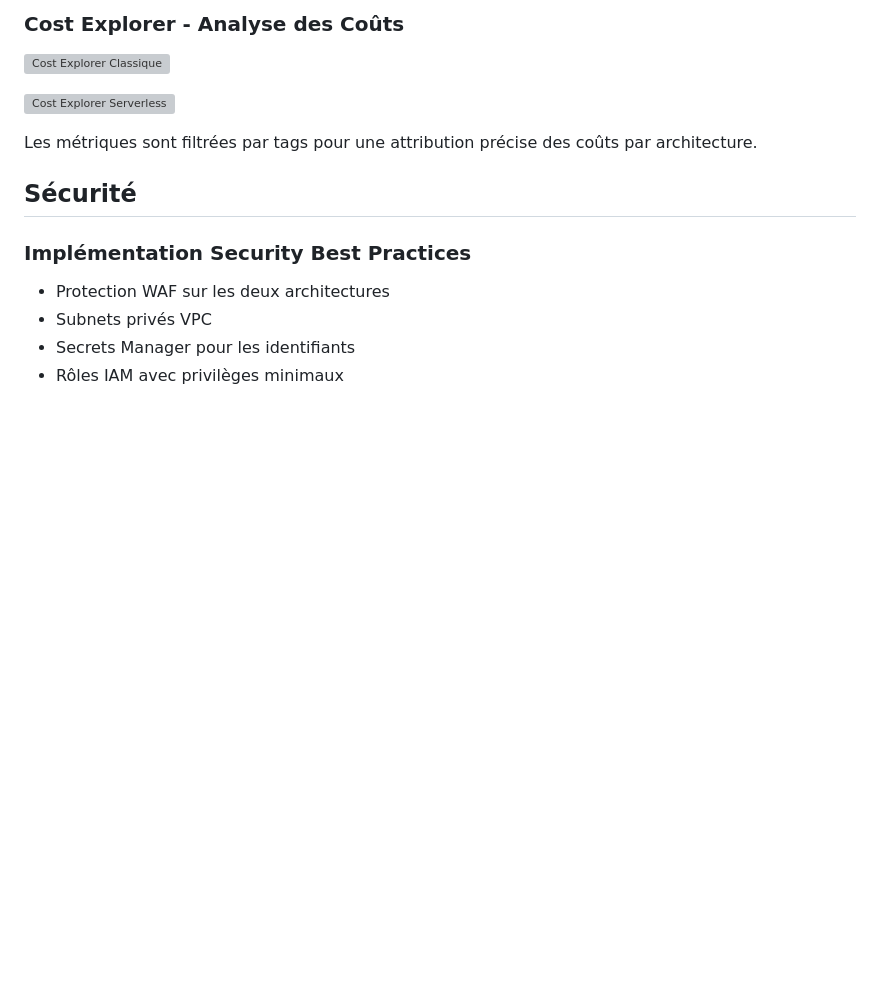
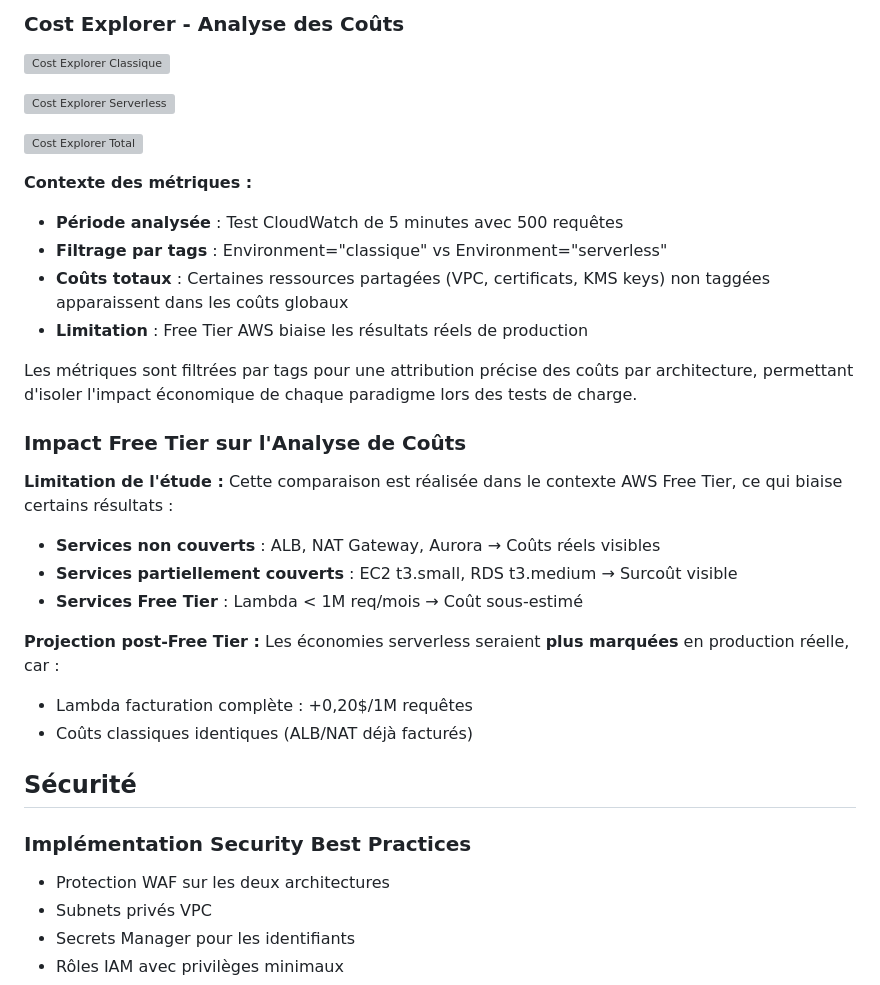
Before and after one commit to Z3r0d1abl0/Serverless_VS_Classique_2025, a Markdown page: README.md, the part around one of its changes. Rendered like a GitHub page; blank space fills up the shorter version; grey boxes are pictures that could not be loaded.

```diff
--- a/README.md
+++ b/README.md
@@ -289,7 +289,30 @@ Ces tags permettent :
 
 ![Cost Explorer Serverless](docs/assets/screenshots/interfaces/cost-explorer-serverless.png)
 
-Les métriques sont filtrées par tags pour une attribution précise des coûts par architecture.
+![Cost Explorer Total](docs/assets/screenshots/interfaces/cost-explorer-total.png)
+
+**Contexte des métriques :**
+- **Période analysée** : Test CloudWatch de 5 minutes avec 500 requêtes
+- **Filtrage par tags** : Environment="classique" vs Environment="serverless"
+- **Coûts totaux** : Certaines ressources partagées (VPC, certificats, KMS keys) non taggées apparaissent dans les coûts globaux
+- **Limitation** : Free Tier AWS biaise les résultats réels de production
+
+Les métriques sont filtrées par tags pour une attribution précise des coûts par architecture, permettant d'isoler l'impact économique de chaque paradigme lors des tests de charge.
+
+
+### Impact Free Tier sur l'Analyse de Coûts
+
+**Limitation de l'étude :**
+Cette comparaison est réalisée dans le contexte AWS Free Tier, ce qui biaise certains résultats :
+
+- **Services non couverts** : ALB, NAT Gateway, Aurora → Coûts réels visibles
+- **Services partiellement couverts** : EC2 t3.small, RDS t3.medium → Surcoût visible
+- **Services Free Tier** : Lambda < 1M req/mois → Coût sous-estimé
+
+**Projection post-Free Tier :**
+Les économies serverless seraient **plus marquées** en production réelle, car :
+- Lambda facturation complète : +0,20$/1M requêtes
+- Coûts classiques identiques (ALB/NAT déjà facturés)
 
 ## Sécurité
 
```
Also changed, not shown: other parts of README.md (+2 -0 lines).
